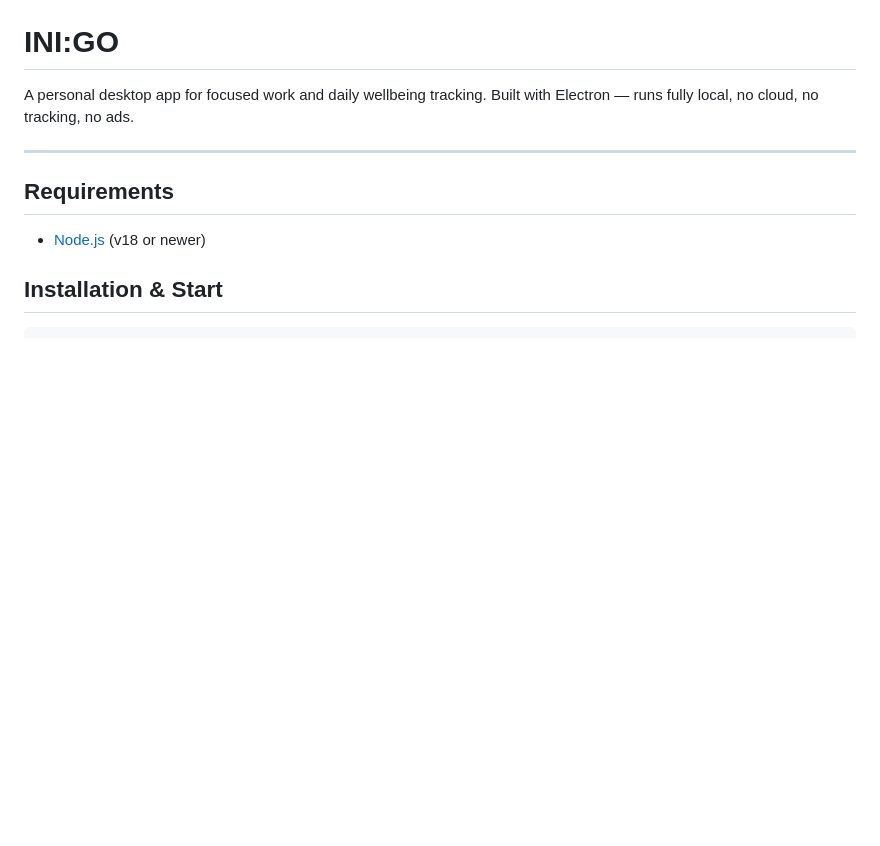
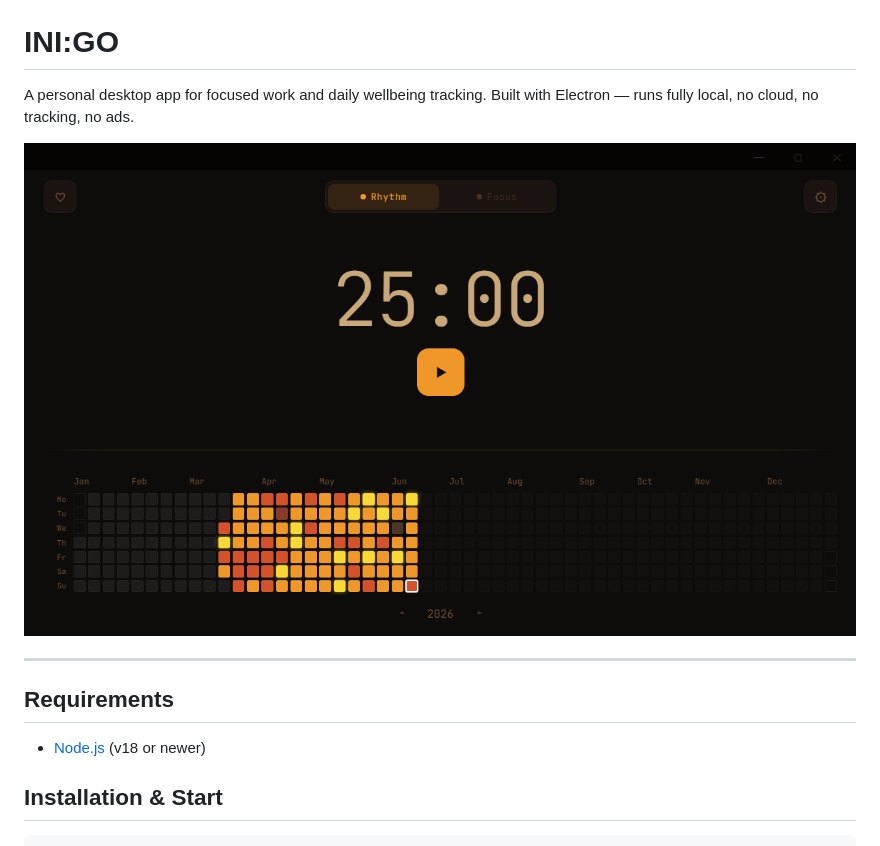
Before and after one commit to TheDevAlan/INIGO, a Markdown page: README.md, the part around the change. Drawn GitHub-style; pictures changed too: assets/screenshot.png (added); blank space fills up the shorter version.

Commit message:
docs: add app screenshot to README
Co-Authored-By: Claude Sonnet 4.6 <noreply@anthropic.com>

```diff
--- a/README.md
+++ b/README.md
@@ -1,6 +1,8 @@
 # INI:GO
 
 A personal desktop app for focused work and daily wellbeing tracking. Built with Electron — runs fully local, no cloud, no tracking, no ads.
+
+![INI:GO Screenshot](assets/screenshot.png)
 
 ---
 
```
